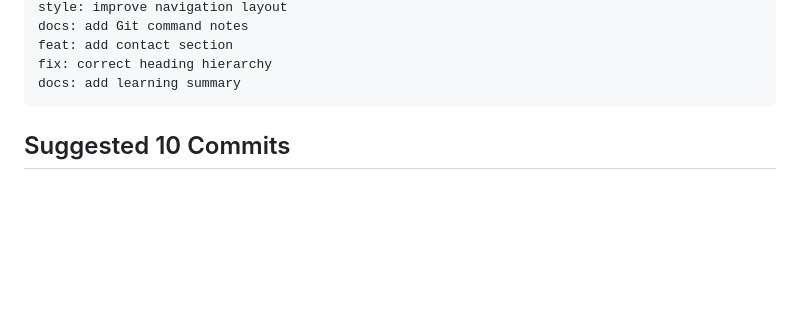
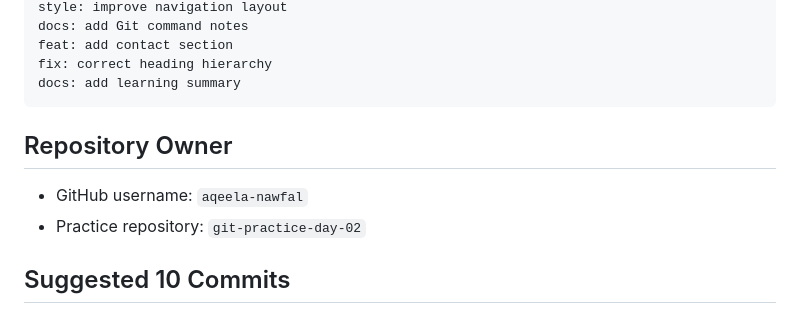
Before and after one commit to aqeela-nawfal/git-practice-day-02, a Markdown page: README.md, the part around the change. Rendered like a GitHub page; blank space fills up the shorter version.

Commit message:
docs: add repository owner details

````diff
--- a/README.md
+++ b/README.md
@@ -52,6 +52,11 @@ feat: add contact section
 fix: correct heading hierarchy
 docs: add learning summary
 ```
+
+## Repository Owner
+
+- GitHub username: `aqeela-nawfal`
+- Practice repository: `git-practice-day-02`
 
 ## Suggested 10 Commits
 
````
